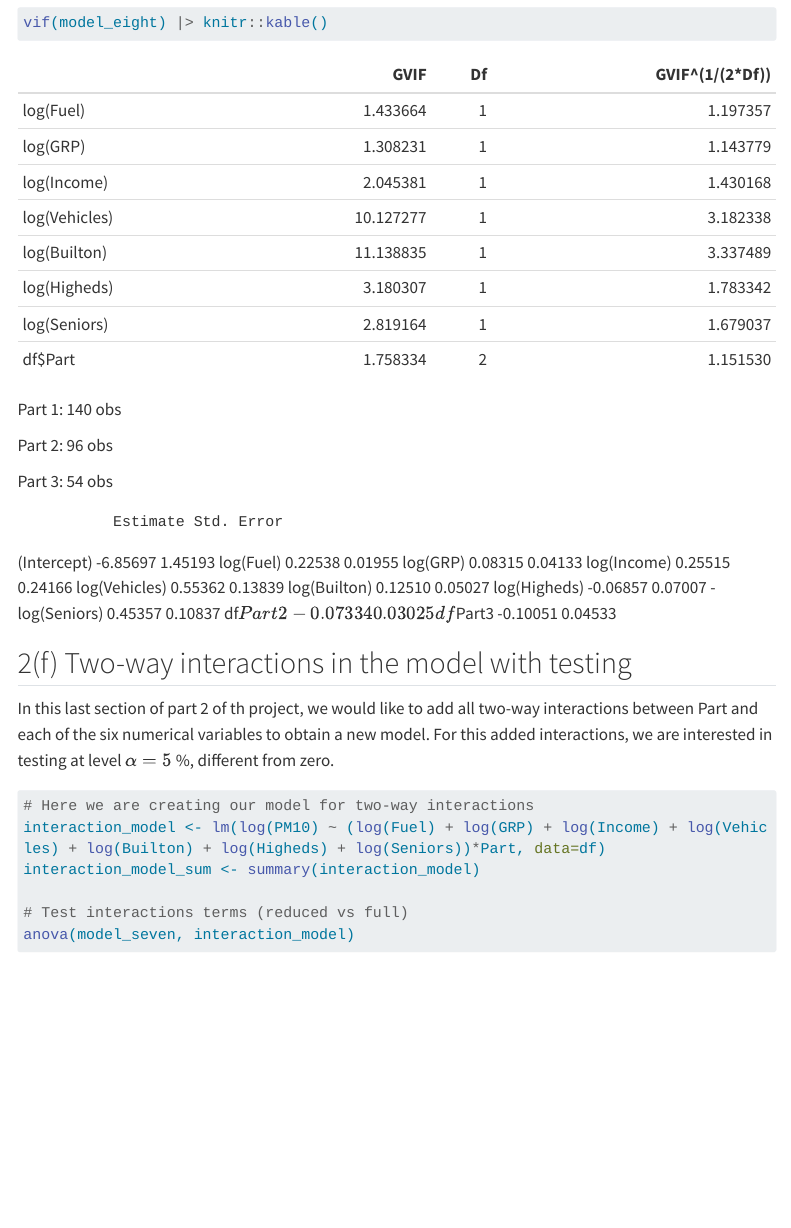
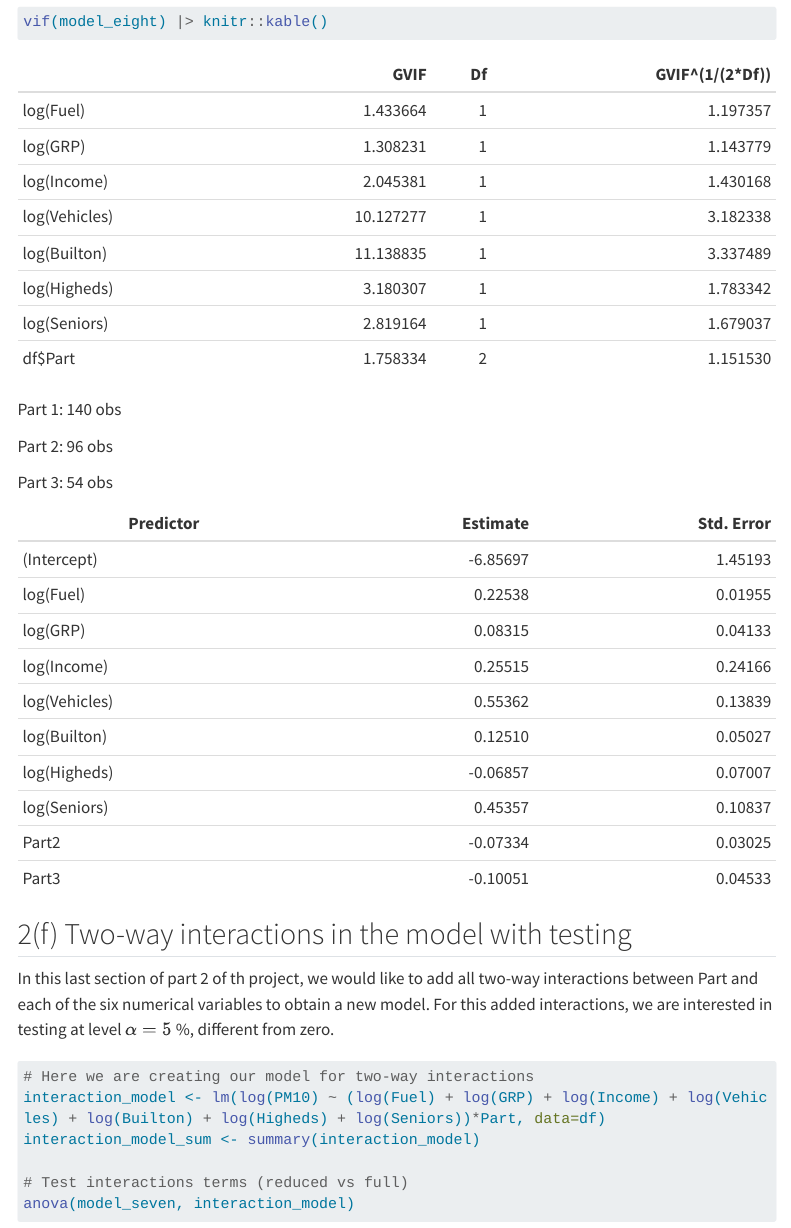
Before and after one commit to Bjorn-Ahl/MASM22, a Quarto document (Project_1/Project1.qmd): the page in a window 1100 px wide, from 16080 px down before the commit and from 16160 px down after it, so that both start at the same text. Rendered offline with R 4.5, knitr and Pandoc in place of Quarto, with nearby package versions; some code elsewhere in the file could not run offline; menus at the side of the page are left out; long lines of code are wrapped.

````diff
--- a/Project_1/Project1.qmd
+++ b/Project_1/Project1.qmd
@@ -78,8 +78,8 @@
     stat_qq_line(colour = "steelblue") +
     labs(title = title, x = "theoretical quantiles", y = "sample quantiles")
 }
-
-plot_qq(m_raw,    "PM10 ~ Fuel") +
+Ln_transformed_pm10 = log1p("PM10")
+plot_qq(m_raw,    Ln_transformed_pm10 ~ "Fuel") +
   plot_qq(m_logy,   "log(PM10) ~ Fuel") +
   plot_qq(m_loglog, "log(PM10) ~ log(Fuel)")
 ```
@@ -411,12 +409,22 @@
 
 Part 3: 54 obs
 
-```
-          Estimate Std. Error
-```
 
-(Intercept) -6.85697 1.45193 log(Fuel) 0.22538 0.01955 log(GRP) 0.08315 0.04133 log(Income) 0.25515 0.24166 log(Vehicles) 0.55362 0.13839 log(Builton) 0.12510 0.05027 log(Higheds) -0.06857 0.07007 - log(Seniors) 0.45357 0.10837 df$Part2      -0.07334    0.03025
-df$Part3 -0.10051 0.04533
+
+| Predictor     | Estimate | Std. Error |
+|---------------|---------:|-----------:|
+| (Intercept)   | -6.85697 |    1.45193 |
+| log(Fuel)     |  0.22538 |    0.01955 |
+| log(GRP)      |  0.08315 |    0.04133 |
+| log(Income)   |  0.25515 |    0.24166 |
+| log(Vehicles) |  0.55362 |    0.13839 |
+| log(Builton)  |  0.12510 |    0.05027 |
+| log(Higheds)  | -0.06857 |    0.07007 |
+| log(Seniors)  |  0.45357 |    0.10837 |
+| Part2         | -0.07334 |    0.03025 |
+| Part3         | -0.10051 |    0.04533 |
+
+
 
 ## 2(f) Two-way interactions in the model with testing
 
````
Also changed, not shown: Project_1/Project1.qmd (2 more changed lines).
